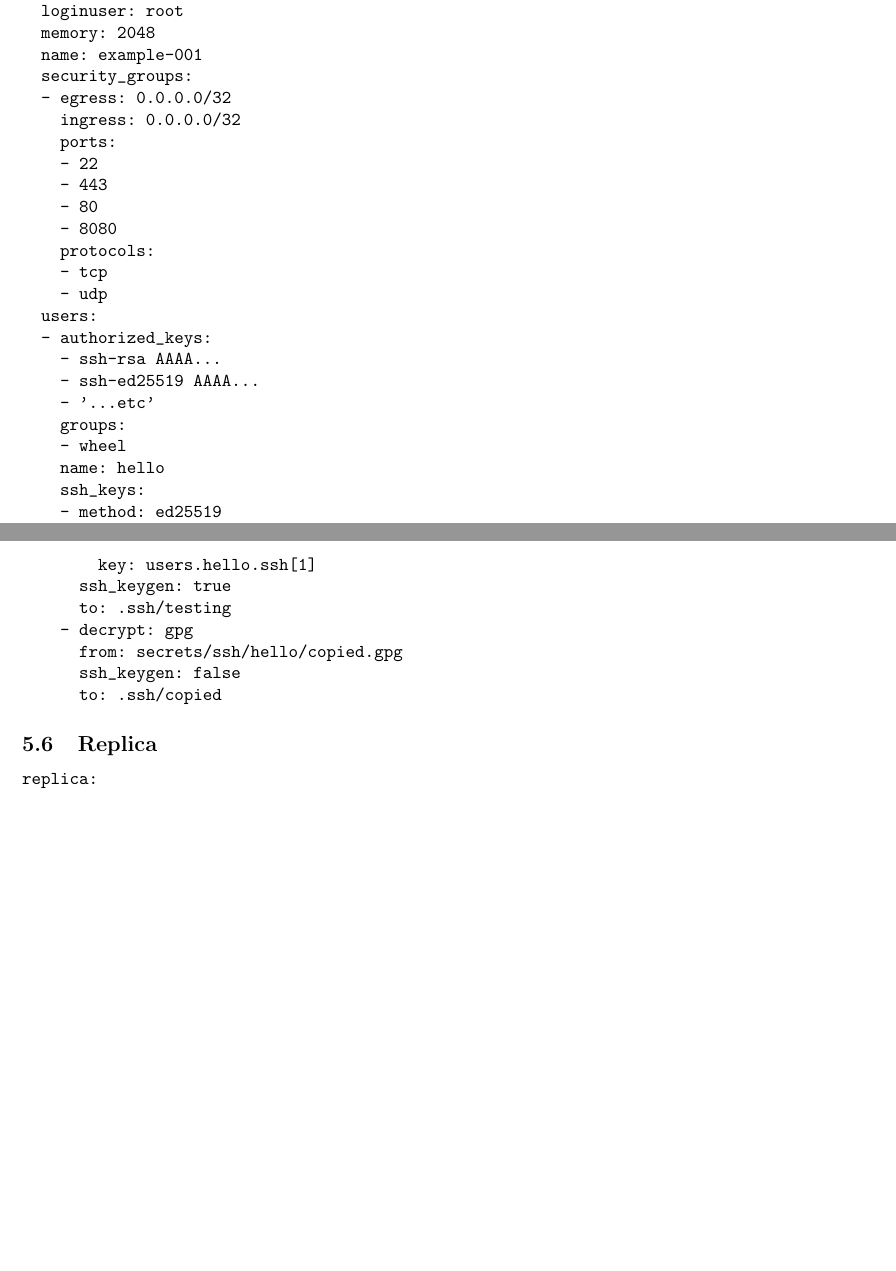
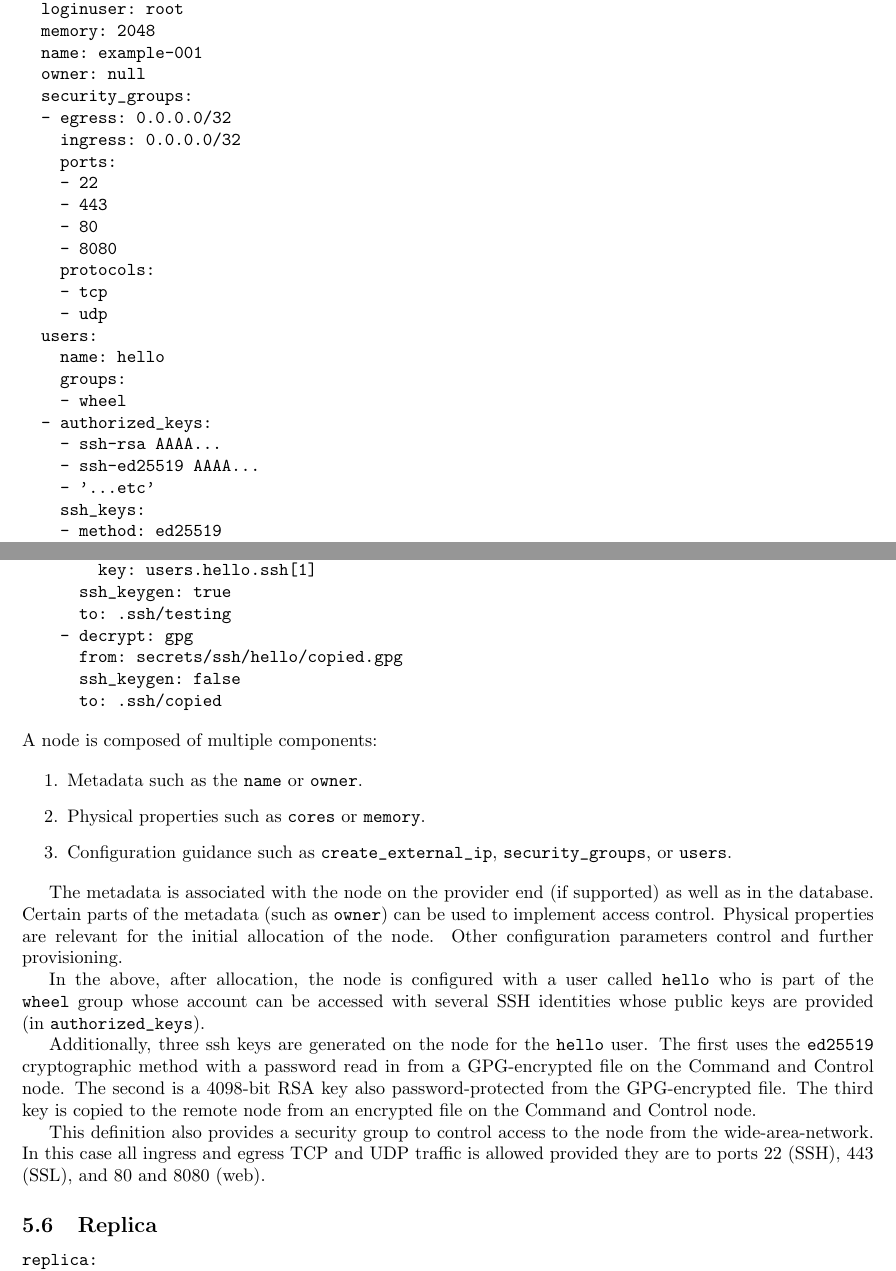
Before and after one commit to cloudmesh/eve, a LaTeX document (resources/docs/objects.tex, which reads resources/samples/node.tex): two parts of pages 5 and 6 of 7, joined at a grey line, cut so that both start at the same text, the shorter picture padded with empty space. Compiled offline with pdfLaTeX.

Commit message:
new:dev: add description for node object

```diff
--- a/resources/docs/objects.tex
+++ b/resources/docs/objects.tex
@@ -105,6 +105,7 @@
 \subsection{Node}
 
 \VerbatimInput{../samples/node.yml}
+\input{../samples/node.tex}
 
 
 \subsection{Replica}
--- /dev/null
+++ b/resources/samples/node.tex
@@ -0,0 +1,33 @@
+A node is composed of multiple components:
+
+\begin{enumerate}
+\item Metadata such as the \verb|name| or \verb|owner|.
+\item Physical properties such as \verb|cores| or \verb|memory|.
+\item Configuration guidance such as \verb|create_external_ip|,
+  \verb|security_groups|, or \verb|users|.
+\end{enumerate}
+
+The metadata is associated with the node on the provider end (if
+supported) as well as in the database. Certain parts of the metadata
+(such as \verb|owner|) can be used to implement access
+control. Physical properties are relevant for the initial allocation
+of the node. Other configuration parameters control and further
+provisioning.
+
+In the above, after allocation, the node is configured with a user
+called \verb|hello| who is part of the \verb|wheel| group whose
+account can be accessed with several SSH identities whose public keys
+are provided (in \verb|authorized_keys|).
+
+Additionally, three ssh keys are generated on the node for the
+\verb|hello| user. The first uses the \verb|ed25519| cryptographic
+method with a password read in from a GPG-encrypted file on the
+Command and Control node. The second is a 4098-bit RSA key also
+password-protected from the GPG-encrypted file. The third key is
+copied to the remote node from an encrypted file on the Command and
+Control node.
+
+This definition also provides a security group to control access to
+the node from the wide-area-network. In this case all ingress and
+egress TCP and UDP traffic is allowed provided they are to ports 22
+(SSH), 443 (SSL), and 80 and 8080 (web).
```
Also changed, not shown: resources/samples/node.yml (+4 -3 lines).
